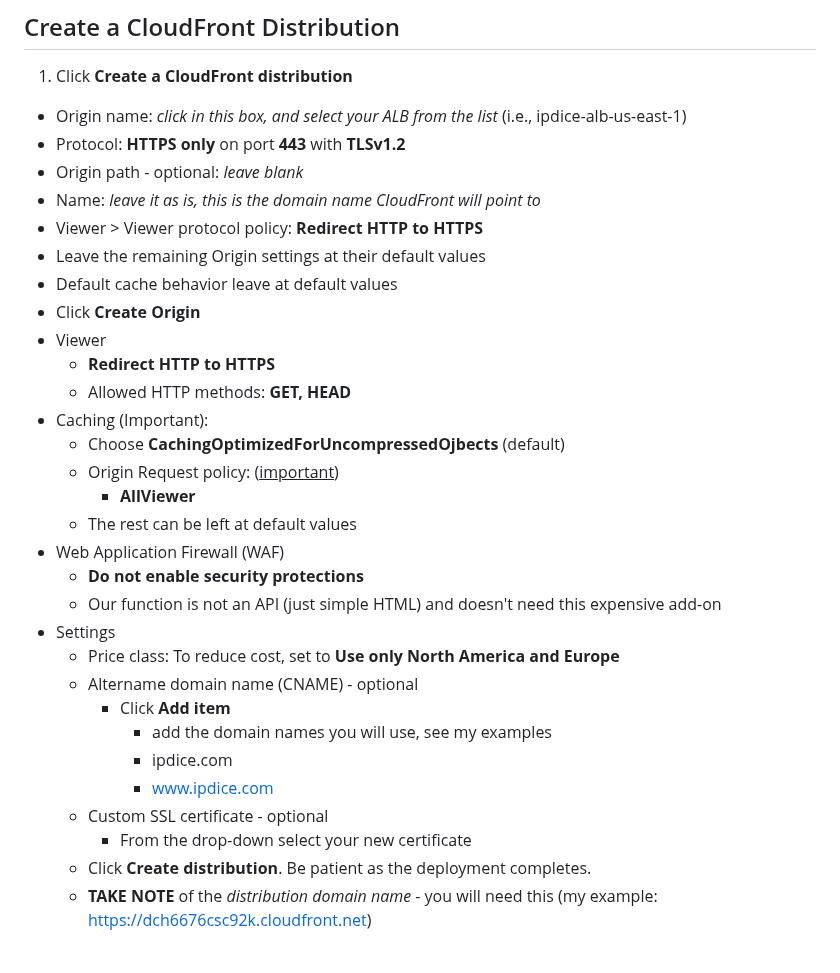
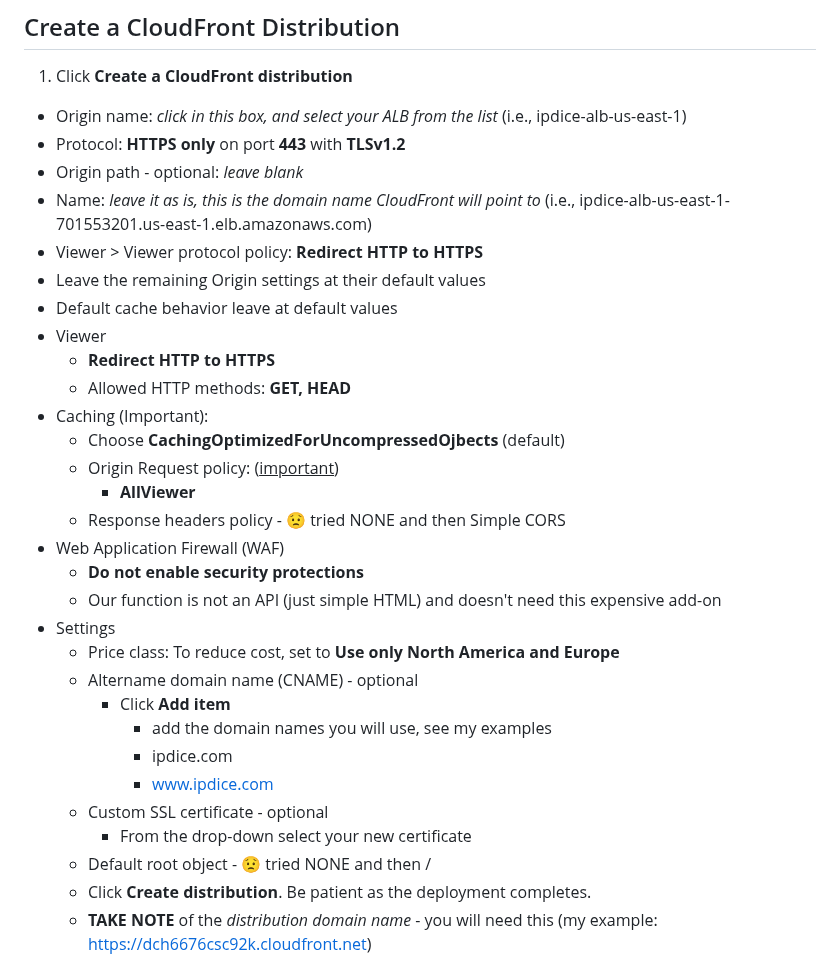
Before and after one commit to doritoes/ipdice.com, a Markdown page: 4_CloudFront.md, the part around the change. GitHub-like rendering.

```diff
--- a/4_CloudFront.md
+++ b/4_CloudFront.md
@@ -13,11 +13,10 @@ It is possible to  configure health checks within CloudFront to automatically ro
   - Origin name: *click in this box, and select your ALB from the list* (i.e., ipdice-alb-us-east-1)
   - Protocol: **HTTPS only** on port **443** with **TLSv1.2**
   - Origin path - optional: *leave blank*
-  - Name: *leave it as is, this is the domain name CloudFront will point to*
+  - Name: *leave it as is, this is the domain name CloudFront will point to* (i.e., ipdice-alb-us-east-1-701553201.us-east-1.elb.amazonaws.com)
   - Viewer > Viewer protocol policy: **Redirect HTTP to HTTPS**
   - Leave the remaining Origin settings at their default values
   - Default cache behavior leave at default values
-  - Click **Create Origin**
   - Viewer
     - **Redirect HTTP to HTTPS**
     - Allowed HTTP methods: **GET, HEAD**
@@ -25,7 +24,7 @@ It is possible to  configure health checks within CloudFront to automatically ro
     - Choose **CachingOptimizedForUncompressedOjbects** (default)
     - Origin Request policy: (<u>important</u>)
       - **AllViewer**
-    - The rest can be left at default values
+    - Response headers policy - :worried: tried NONE and then Simple CORS
   - Web Application Firewall (WAF)
     - **Do not enable security protections**
     - Our function is not an API (just simple HTML) and doesn't need this expensive add-on
@@ -38,6 +37,7 @@ It is possible to  configure health checks within CloudFront to automatically ro
           - www.ipdice.com
     - Custom SSL certificate - optional
       - From the drop-down select your new certificate
+    - Default root object - :worried: tried NONE and then /
     - Click **Create distribution**. Be patient as the deployment completes.
     - **TAKE NOTE** of the *distribution domain name* - you will need this (my example: https://dch6676csc92k.cloudfront.net)
 
```
